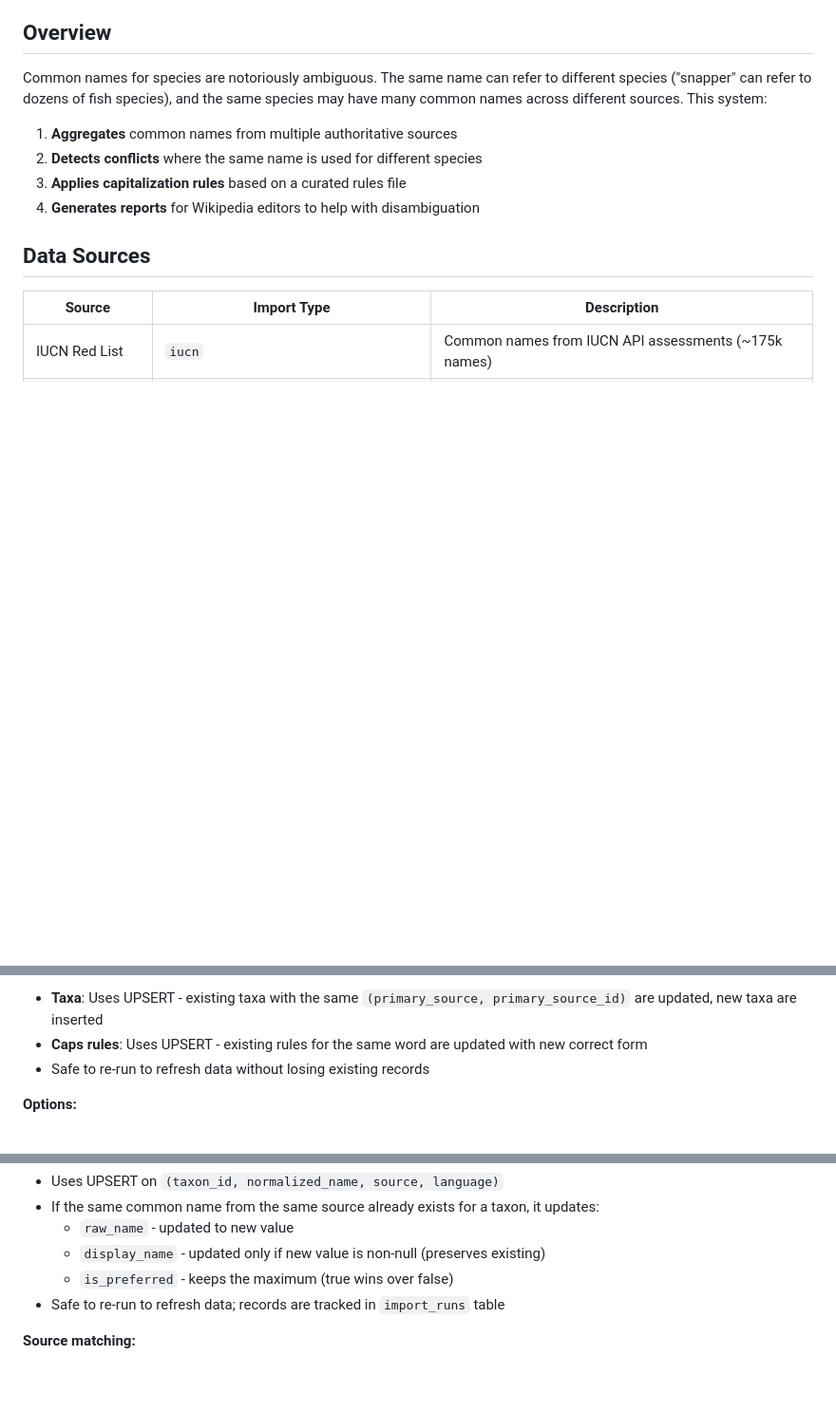
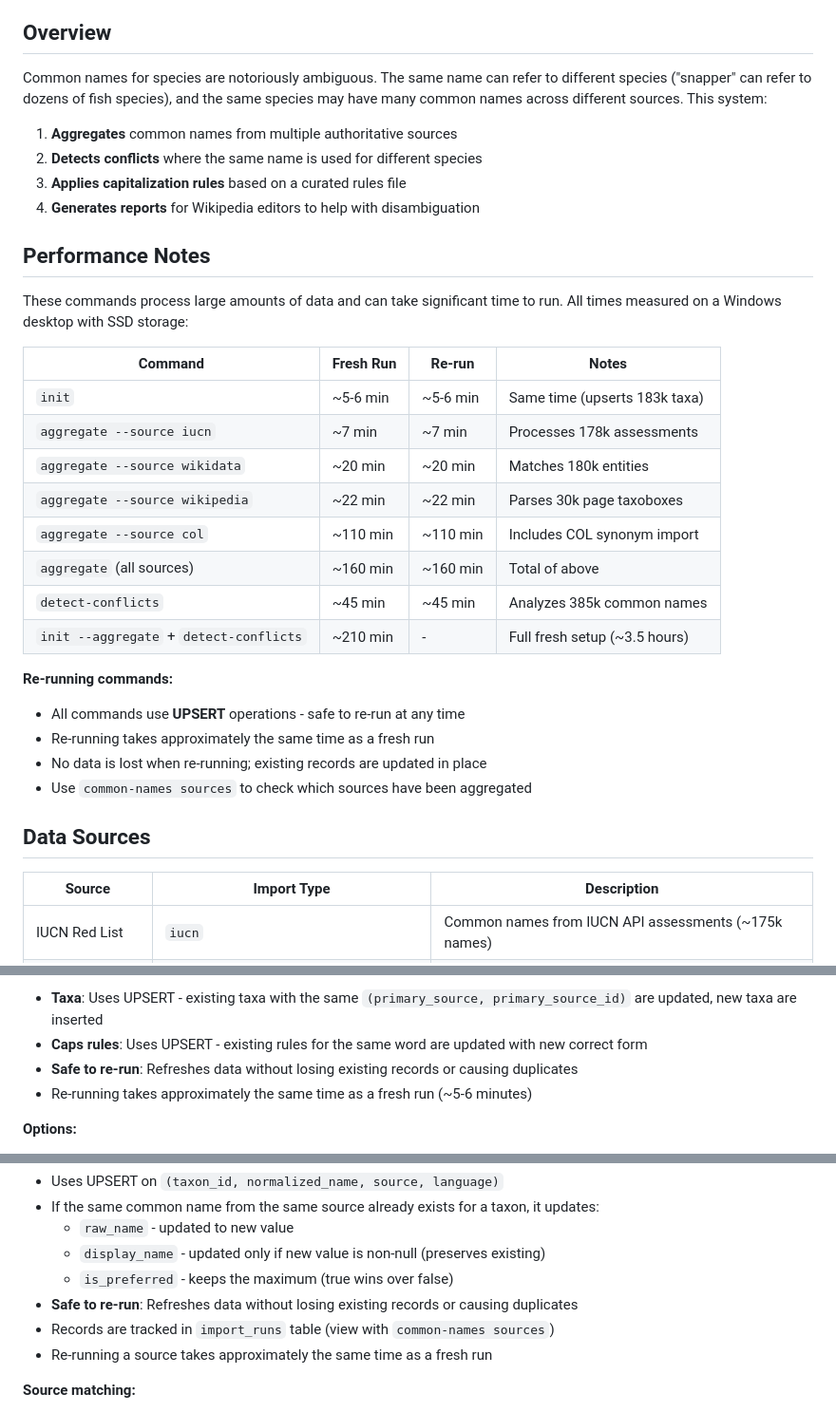
Before and after one commit to pengowray/BeastieBot3, a Markdown page: docs/common-names.md, 3 parts joined by grey strips. Shown at 95% size. Rendered like a GitHub page; blank space fills up the shorter version.

Commit message:
add timing and re-run notes

```diff
--- a/docs/common-names.md
+++ b/docs/common-names.md
@@ -10,6 +10,27 @@ Common names for species are notoriously ambiguous. The same name can refer to d
 2. **Detects conflicts** where the same name is used for different species
 3. **Applies capitalization rules** based on a curated rules file
 4. **Generates reports** for Wikipedia editors to help with disambiguation
+
+## Performance Notes
+
+These commands process large amounts of data and can take significant time to run. All times measured on a Windows desktop with SSD storage:
+
+| Command | Fresh Run | Re-run | Notes |
+|---------|-----------|--------|-------|
+| `init` | ~5-6 min | ~5-6 min | Same time (upserts 183k taxa) |
+| `aggregate --source iucn` | ~7 min | ~7 min | Processes 178k assessments |
+| `aggregate --source wikidata` | ~20 min | ~20 min | Matches 180k entities |
+| `aggregate --source wikipedia` | ~22 min | ~22 min | Parses 30k page taxoboxes |
+| `aggregate --source col` | ~110 min | ~110 min | Includes COL synonym import |
+| `aggregate` (all sources) | ~160 min | ~160 min | Total of above |
+| `detect-conflicts` | ~45 min | ~45 min | Analyzes 385k common names |
+| `init --aggregate` + `detect-conflicts` | ~210 min | - | Full fresh setup (~3.5 hours) |
+
+**Re-running commands:**
+- All commands use **UPSERT** operations - safe to re-run at any time
+- Re-running takes approximately the same time as a fresh run
+- No data is lost when re-running; existing records are updated in place
+- Use `common-names sources` to check which sources have been aggregated
 
 ## Data Sources
 
@@ -41,7 +62,8 @@ beastiebot3 common-names init --limit 1000
 **Behavior with existing data:**
 - **Taxa**: Uses UPSERT - existing taxa with the same `(primary_source, primary_source_id)` are updated, new taxa are inserted
 - **Caps rules**: Uses UPSERT - existing rules for the same word are updated with new correct form
-- Safe to re-run to refresh data without losing existing records
+- **Safe to re-run**: Refreshes data without losing existing records or causing duplicates
+- Re-running takes approximately the same time as a fresh run (~5-6 minutes)
 
 **Options:**
 - `--aggregate` - After initialization, run aggregation from all available sources
@@ -73,7 +95,9 @@ beastiebot3 common-names aggregate --source iucn --limit 1000
   - `raw_name` - updated to new value
   - `display_name` - updated only if new value is non-null (preserves existing)
   - `is_preferred` - keeps the maximum (true wins over false)
-- Safe to re-run to refresh data; records are tracked in `import_runs` table
+- **Safe to re-run**: Refreshes data without losing existing records or causing duplicates
+- Records are tracked in `import_runs` table (view with `common-names sources`)
+- Re-running a source takes approximately the same time as a fresh run
 
 **Source matching:**
 - Each source attempts to match its taxa against the common names database
```
Also changed, not shown: other parts of docs/common-names.md (+4 -0 lines).
